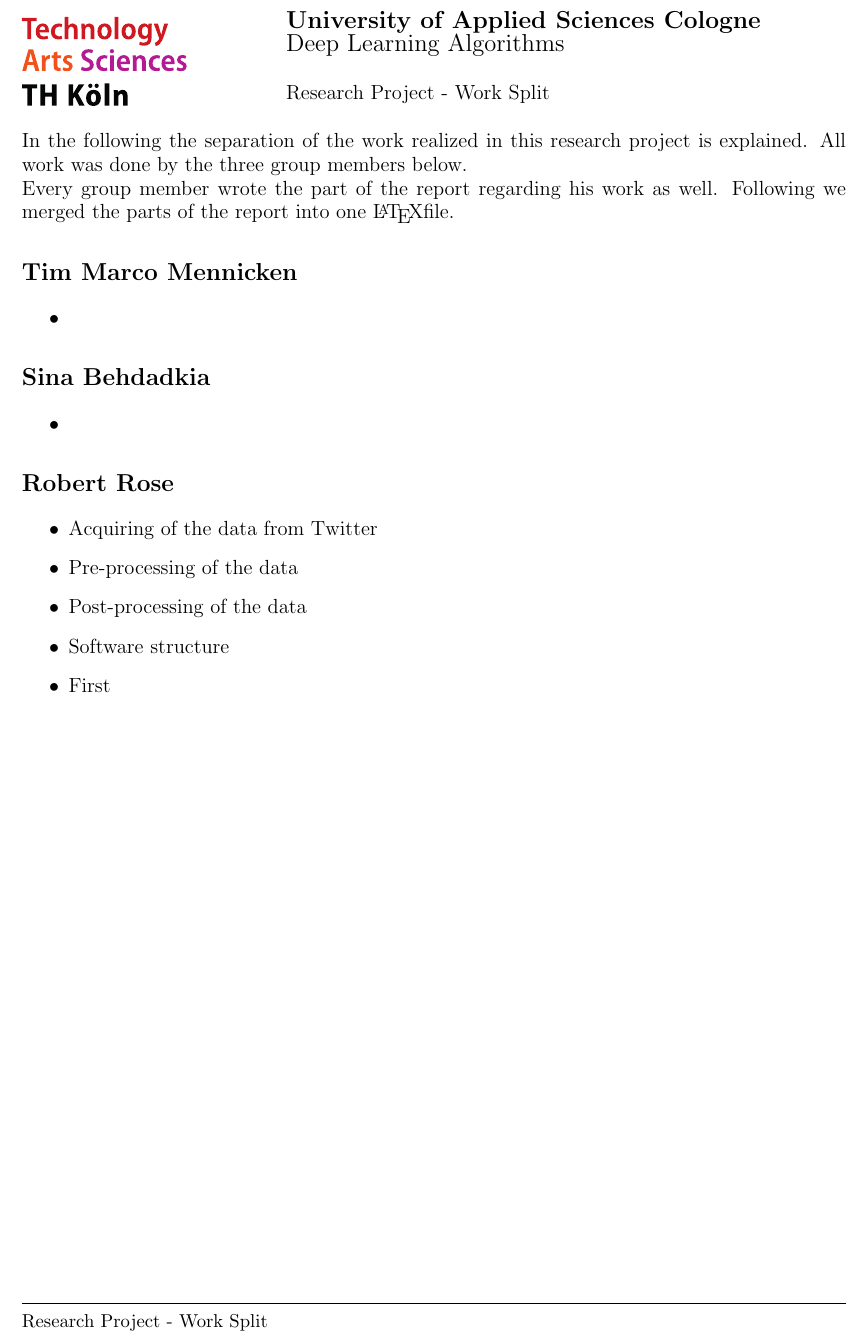
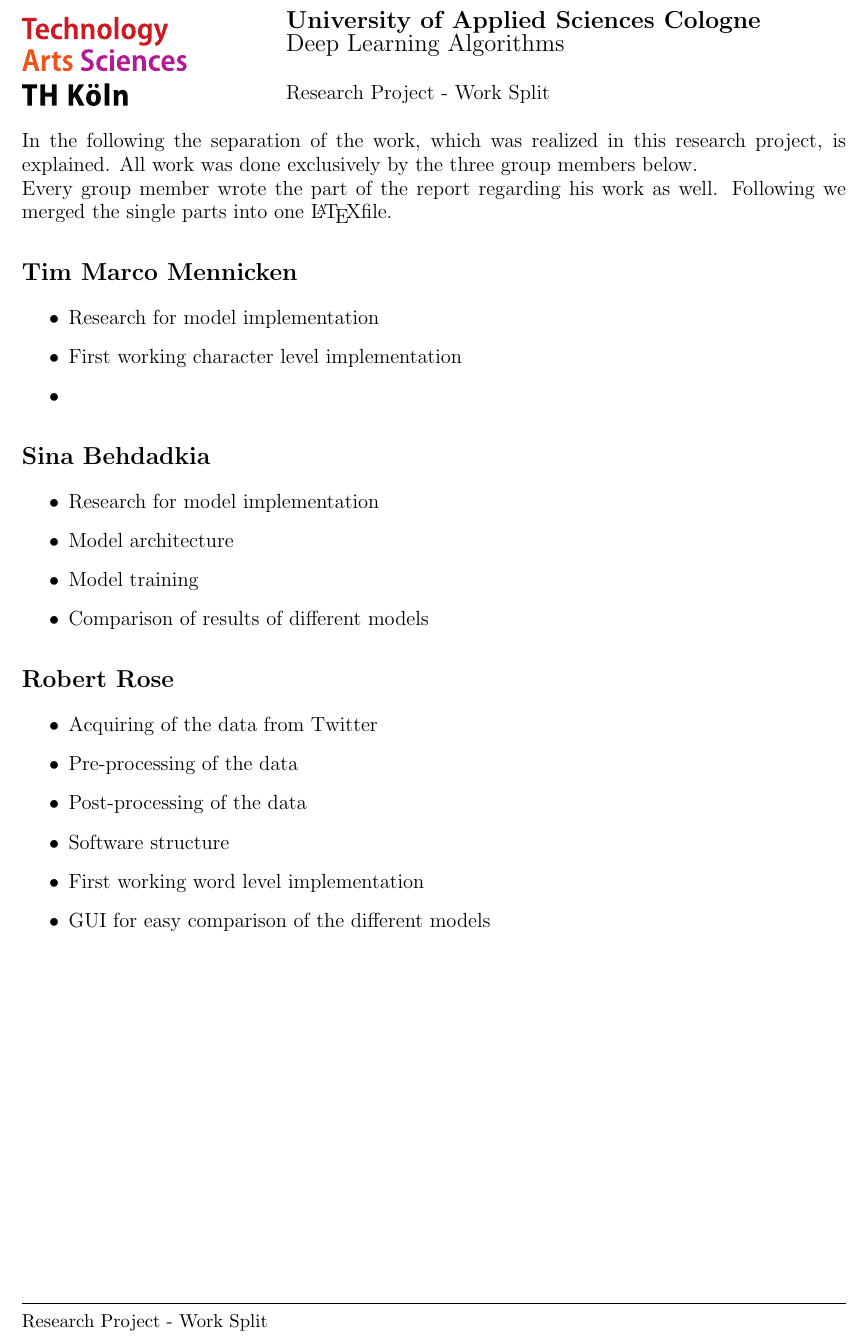
Before and after one commit to Teawolf-beep/TwitterBot, a LaTeX document (Work_split/work_split.tex): part of the page, cut so that both start at the same text. Compiled offline with pdfLaTeX.

Commit message:
Work split updated

```diff
--- a/Work_split/work_split.tex
+++ b/Work_split/work_split.tex
@@ -30,19 +30,24 @@ footskip=1cm,headheight=14.599pt]{geometry}
   \large
   Research Project - Work Split\\
 
-In the following the separation of the work realized in this research project is explained. All work was done by the three group members below.\\
-Every group member wrote the part of the report regarding his work as well. Following we merged the parts of the report into one \LaTeX file.
+In the following the separation of the work, which was realized in this research project, is explained. All work was done exclusively by the three group members below.\\
+Every group member wrote the part of the report regarding his work as well. Following we merged the single parts into one \LaTeX file.
 
 \section*{Tim Marco Mennicken}
 
 \begin{itemize}
+\item Research for model implementation
+\item First working character level implementation
 \item
 \end{itemize}
 
 \section*{Sina Behdadkia}
 
 \begin{itemize}
-\item
+\item Research for model implementation
+\item Model architecture
+\item Model training
+\item Comparison of results of different models
 \end{itemize}
 
 \section*{Robert Rose}
@@ -52,7 +57,8 @@ Every group member wrote the part of the report regarding his work as well. Foll
 \item Pre-processing of the data
 \item Post-processing of the data
 \item Software structure
-\item First
+\item First working word level implementation
+\item GUI for easy comparison of the different models
 \end{itemize}
 
 \end{document}
```
Also changed, not shown: Work_split/work_split.pdf, 2 other files.
